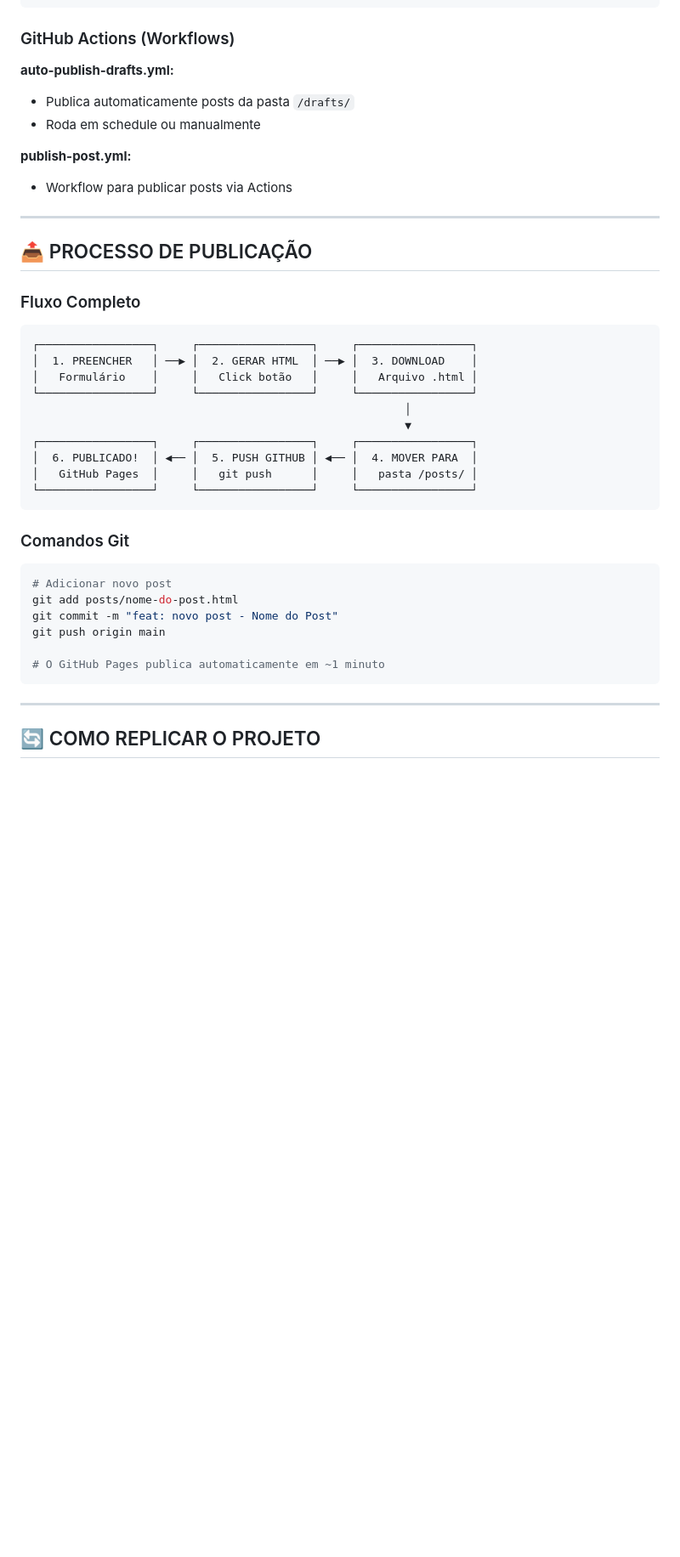
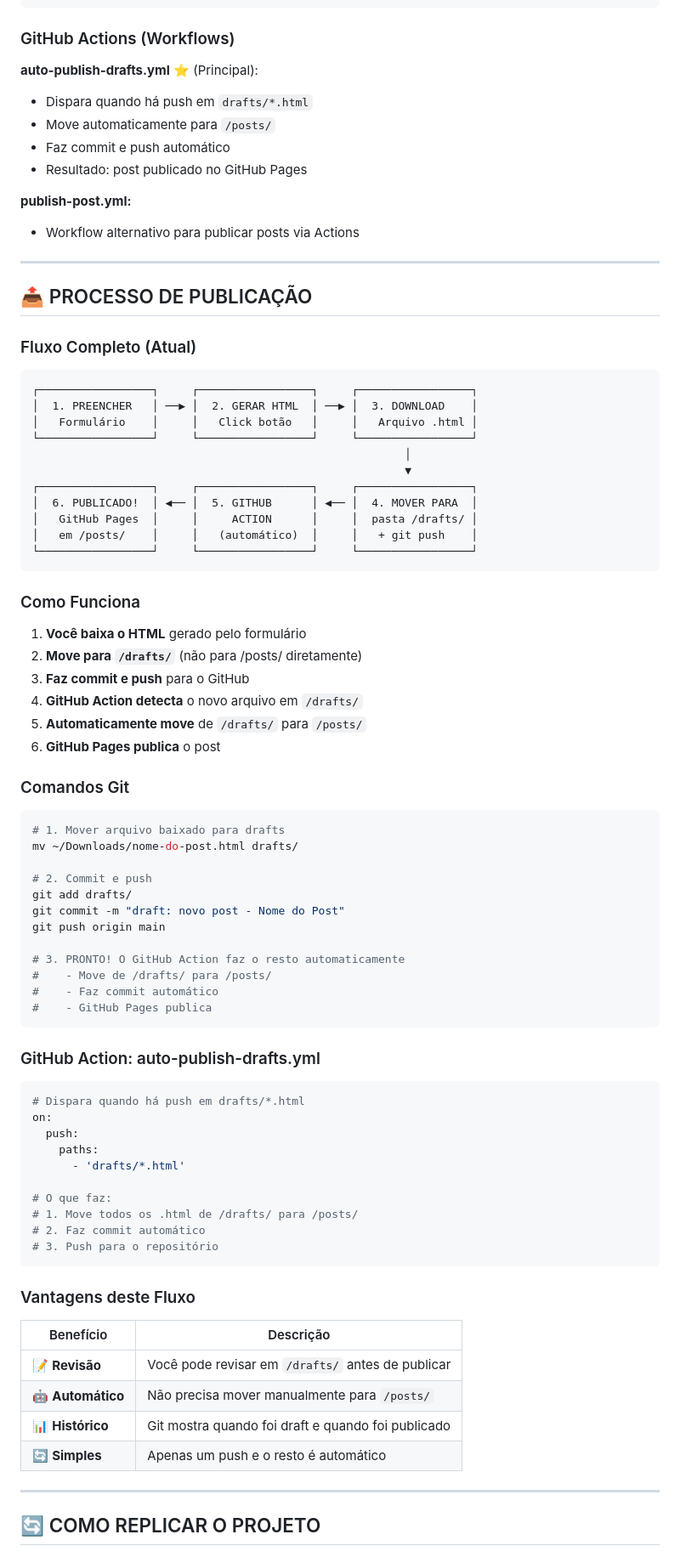
Before and after one commit to mediagrowthmkt-debug/protec-blog, a Markdown page: GUIA-REPLICACAO-PROJETO.md, the part around one of its changes. Shown at 85% size. GitHub-like rendering; blank space fills up the shorter version.

Commit message:
docs: atualiza fluxo drafts → posts (automático)

````diff
--- a/GUIA-REPLICACAO-PROJETO.md
+++ b/GUIA-REPLICACAO-PROJETO.md
@@ -284,18 +290,20 @@ class GitHubBlogPublisher {
 
 ### GitHub Actions (Workflows)
 
-**auto-publish-drafts.yml:**
-- Publica automaticamente posts da pasta `/drafts/`
-- Roda em schedule ou manualmente
+**auto-publish-drafts.yml** ⭐ (Principal):
+- Dispara quando há push em `drafts/*.html`
+- Move automaticamente para `/posts/`
+- Faz commit e push automático
+- Resultado: post publicado no GitHub Pages
 
 **publish-post.yml:**
-- Workflow para publicar posts via Actions
+- Workflow alternativo para publicar posts via Actions
 
 ---
 
 ## 📤 PROCESSO DE PUBLICAÇÃO
 
-### Fluxo Completo
+### Fluxo Completo (Atual)
 
 ```
 ┌─────────────────┐     ┌─────────────────┐     ┌─────────────────┐
@@ -305,21 +313,61 @@ class GitHubBlogPublisher {
                                                         │
                                                         ▼
 ┌─────────────────┐     ┌─────────────────┐     ┌─────────────────┐
-│  6. PUBLICADO!  │ ◀── │  5. PUSH GITHUB │ ◀── │  4. MOVER PARA  │
-│   GitHub Pages  │     │   git push      │     │   pasta /posts/ │
+│  6. PUBLICADO!  │ ◀── │  5. GITHUB      │ ◀── │  4. MOVER PARA  │
+│   GitHub Pages  │     │     ACTION      │     │  pasta /drafts/ │
+│   em /posts/    │     │   (automático)  │     │   + git push    │
 └─────────────────┘     └─────────────────┘     └─────────────────┘
 ```
+
+### Como Funciona
+
+1. **Você baixa o HTML** gerado pelo formulário
+2. **Move para `/drafts/`** (não para /posts/ diretamente)
+3. **Faz commit e push** para o GitHub
+4. **GitHub Action detecta** o novo arquivo em `/drafts/`
+5. **Automaticamente move** de `/drafts/` para `/posts/`
+6. **GitHub Pages publica** o post
 
 ### Comandos Git
 
 ```bash
-# Adicionar novo post
-git add posts/nome-do-post.html
-git commit -m "feat: novo post - Nome do Post"
+# 1. Mover arquivo baixado para drafts
+mv ~/Downloads/nome-do-post.html drafts/
+
+# 2. Commit e push
+git add drafts/
+git commit -m "draft: novo post - Nome do Post"
 git push origin main
 
-# O GitHub Pages publica automaticamente em ~1 minuto
+# 3. PRONTO! O GitHub Action faz o resto automaticamente
+#    - Move de /drafts/ para /posts/
+#    - Faz commit automático
+#    - GitHub Pages publica
 ```
+
+### GitHub Action: auto-publish-drafts.yml
+
+```yaml
+# Dispara quando há push em drafts/*.html
+on:
+  push:
+    paths:
+      - 'drafts/*.html'
+
+# O que faz:
+# 1. Move todos os .html de /drafts/ para /posts/
+# 2. Faz commit automático
+# 3. Push para o repositório
+```
+
+### Vantagens deste Fluxo
+
+| Benefício | Descrição |
+|-----------|-----------|
+| 📝 **Revisão** | Você pode revisar em `/drafts/` antes de publicar |
+| 🤖 **Automático** | Não precisa mover manualmente para `/posts/` |
+| 📊 **Histórico** | Git mostra quando foi draft e quando foi publicado |
+| 🔄 **Simples** | Apenas um push e o resto é automático |
 
 ---
 
````
Also changed, not shown: other parts of GUIA-REPLICACAO-PROJETO.md (+38 -7 lines).
